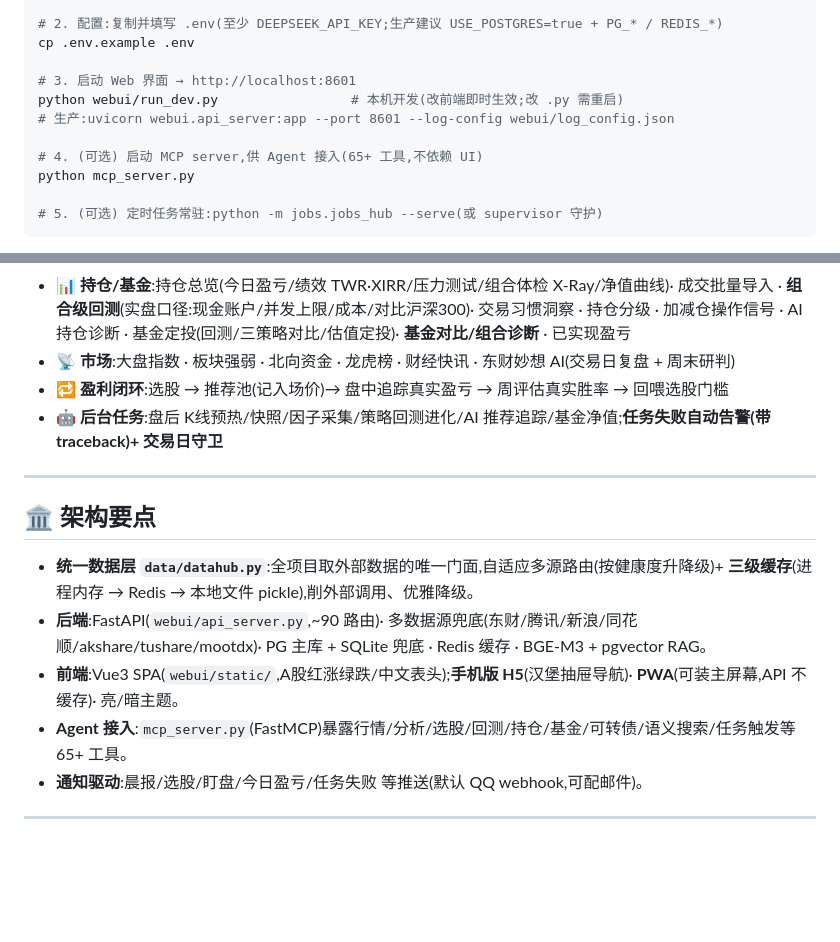
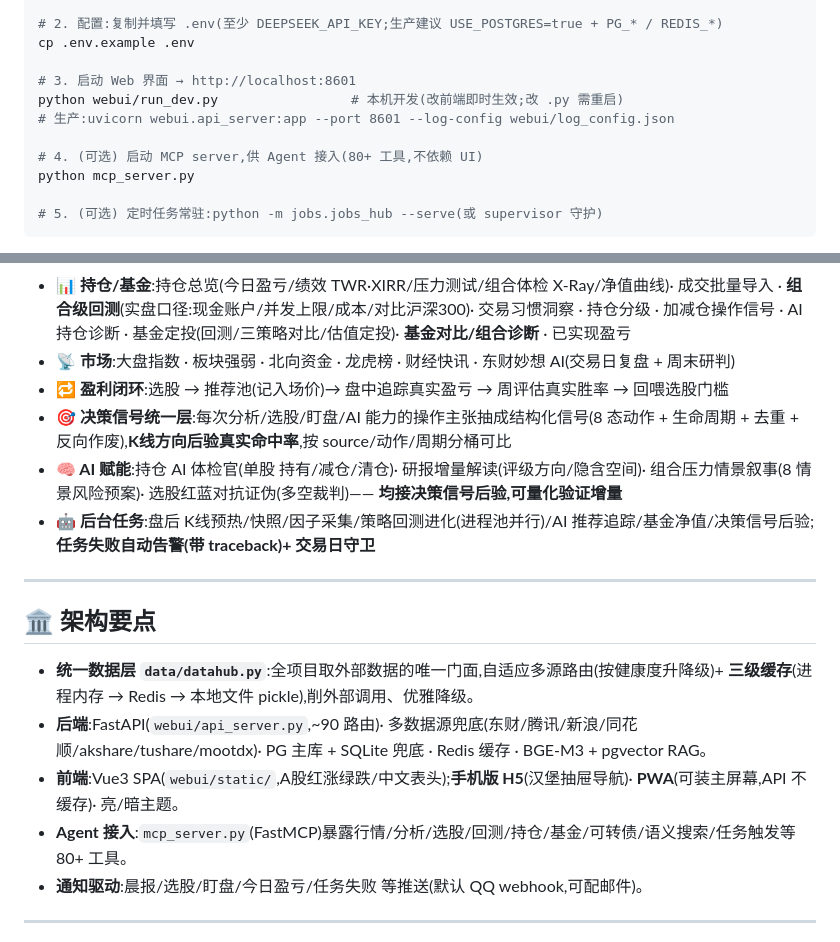
Before and after one commit to Cylunex/shadow-foliant, a Markdown page: README.md, 2 parts joined by grey strips. GitHub-like rendering; blank space fills up the shorter version.

```diff
--- a/README.md
+++ b/README.md
@@ -19,7 +19,7 @@ cp .env.example .env
 python webui/run_dev.py                 # 本机开发(改前端即时生效;改 .py 需重启)
 # 生产:uvicorn webui.api_server:app --port 8601 --log-config webui/log_config.json
 
-# 4. (可选) 启动 MCP server,供 Agent 接入(65+ 工具,不依赖 UI)
+# 4. (可选) 启动 MCP server,供 Agent 接入(80+ 工具,不依赖 UI)
 python mcp_server.py
 
 # 5. (可选) 定时任务常驻:python -m jobs.jobs_hub --serve(或 supervisor 守护)
@@ -38,7 +38,9 @@ python mcp_server.py
 - **📊 持仓/基金**:持仓总览(今日盈亏/绩效 TWR·XIRR/压力测试/组合体检 X-Ray/净值曲线)· 成交批量导入 · **组合级回测**(实盘口径:现金账户/并发上限/成本/对比沪深300)· 交易习惯洞察 · 持仓分级 · 加减仓操作信号 · AI 持仓诊断 · 基金定投(回测/三策略对比/估值定投)· **基金对比/组合诊断** · 已实现盈亏
 - **📡 市场**:大盘指数 · 板块强弱 · 北向资金 · 龙虎榜 · 财经快讯 · 东财妙想 AI(交易日复盘 + 周末研判)
 - **🔁 盈利闭环**:选股 → 推荐池(记入场价)→ 盘中追踪真实盈亏 → 周评估真实胜率 → 回喂选股门槛
-- **🤖 后台任务**:盘后 K线预热/快照/因子采集/策略回测进化/AI 推荐追踪/基金净值;**任务失败自动告警(带 traceback)+ 交易日守卫**
+- **🎯 决策信号统一层**:每次分析/选股/盯盘/AI 能力的操作主张抽成结构化信号(8 态动作 + 生命周期 + 去重 + 反向作废),**K线方向后验真实命中率**,按 source/动作/周期分桶可比
+- **🧠 AI 赋能**:持仓 AI 体检官(单股 持有/减仓/清仓)· 研报增量解读(评级方向/隐含空间)· 组合压力情景叙事(8 情景风险预案)· 选股红蓝对抗证伪(多空裁判)—— **均接决策信号后验,可量化验证增量**
+- **🤖 后台任务**:盘后 K线预热/快照/因子采集/策略回测进化(进程池并行)/AI 推荐追踪/基金净值/决策信号后验;**任务失败自动告警(带 traceback)+ 交易日守卫**
 
 ---
 
@@ -47,7 +49,7 @@ python mcp_server.py
 - **统一数据层 `data/datahub.py`**:全项目取外部数据的唯一门面,自适应多源路由(按健康度升降级)+ **三级缓存**(进程内存 → Redis → 本地文件 pickle),削外部调用、优雅降级。
 - **后端**:FastAPI(`webui/api_server.py`,~90 路由)· 多数据源兜底(东财/腾讯/新浪/同花顺/akshare/tushare/mootdx)· PG 主库 + SQLite 兜底 · Redis 缓存 · BGE-M3 + pgvector RAG。
 - **前端**:Vue3 SPA(`webui/static/`,A股红涨绿跌/中文表头);**手机版 H5**(汉堡抽屉导航)· **PWA**(可装主屏幕,API 不缓存)· 亮/暗主题。
-- **Agent 接入**:`mcp_server.py`(FastMCP)暴露行情/分析/选股/回测/持仓/基金/可转债/语义搜索/任务触发等 65+ 工具。
+- **Agent 接入**:`mcp_server.py`(FastMCP)暴露行情/分析/选股/回测/持仓/基金/可转债/语义搜索/任务触发等 80+ 工具。
 - **通知驱动**:晨报/选股/盯盘/今日盈亏/任务失败 等推送(默认 QQ webhook,可配邮件)。
 
 ---
```
Also changed, not shown: 交接说明.md (+23 -1 lines).
